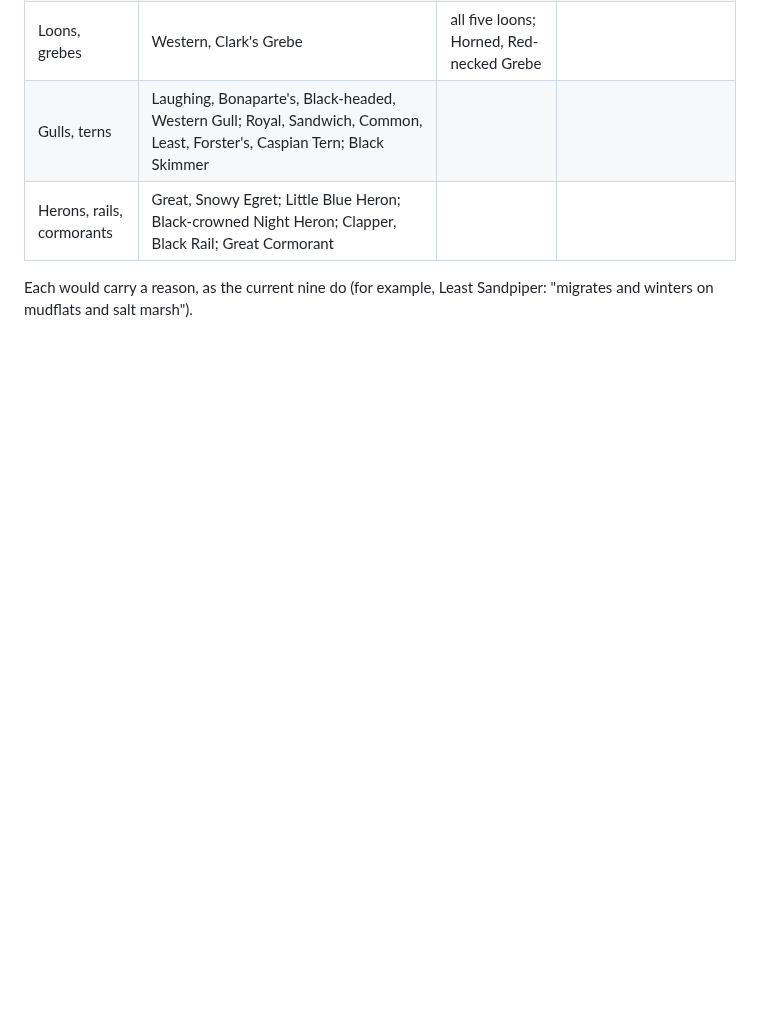
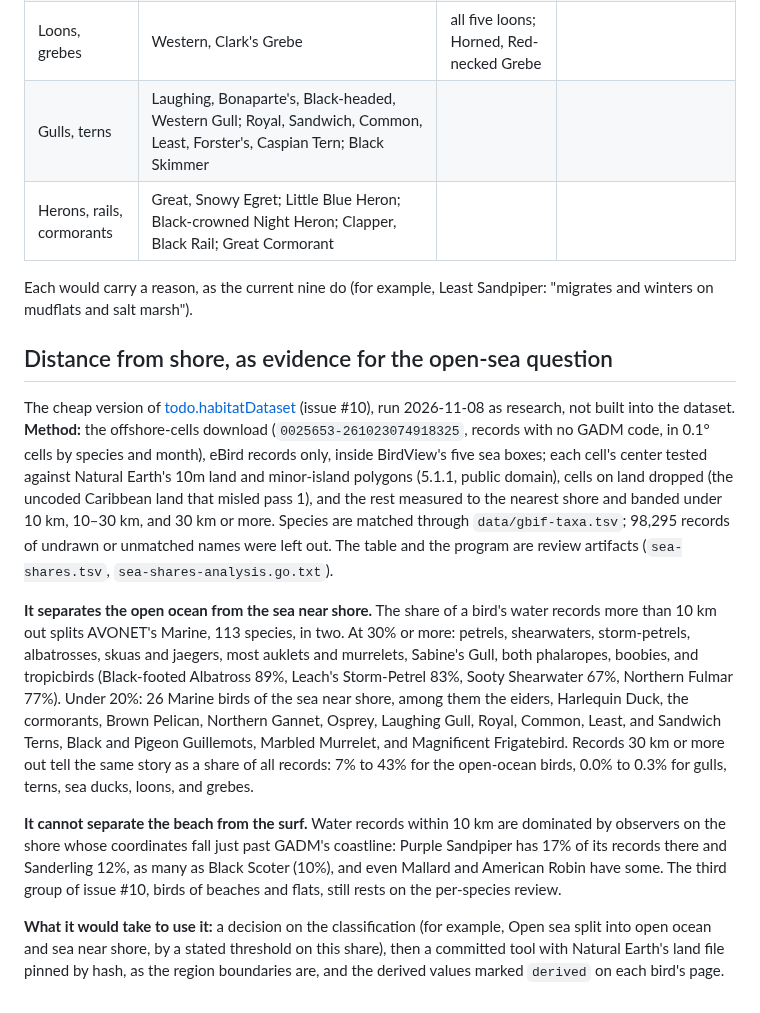
Before and after one commit to Sajmani/birdview, a Markdown page: river/notes.md, the part around the change. Rendered like a GitHub page; blank space fills up the shorter version.

Commit message:
Record distance from shore as evidence for the open-sea question
The cheap version of issue #10: the share of a bird's water records more
than 10 km from shore splits AVONET's Marine into open-ocean birds and
birds of the sea near shore, though not beach birds from sea ducks. Kept
as research until the owner decides on a classification.

```diff
--- a/river/notes.md
+++ b/river/notes.md
@@ -341,3 +341,36 @@ water").
 
 Each would carry a reason, as the current nine do (for example, Least Sandpiper: "migrates and
 winters on mudflats and salt marsh").
+
+## Distance from shore, as evidence for the open-sea question
+
+The cheap version of [todo.habitatDataset](todo.md#habitatdataset) (issue #10), run 2026-11-08 as
+research, not built into the dataset. **Method:** the offshore-cells download
+(`0025653-261023074918325`, records with no GADM code, in 0.1° cells by species and month), eBird
+records only, inside BirdView's five sea boxes; each cell's center tested against Natural Earth's
+10m land and minor-island polygons (5.1.1, public domain), cells on land dropped (the uncoded
+Caribbean land that misled pass 1), and the rest measured to the nearest shore and banded under
+10 km, 10–30 km, and 30 km or more. Species are matched through `data/gbif-taxa.tsv`; 98,295
+records of undrawn or unmatched names were left out. The table and the program are review
+artifacts (`sea-shares.tsv`, `sea-shares-analysis.go.txt`).
+
+**It separates the open ocean from the sea near shore.** The share of a bird's water records more
+than 10 km out splits AVONET's Marine, 113 species, in two. At 30% or more: petrels, shearwaters,
+storm-petrels, albatrosses, skuas and jaegers, most auklets and murrelets, Sabine's Gull, both
+phalaropes, boobies, and tropicbirds (Black-footed Albatross 89%, Leach's Storm-Petrel 83%, Sooty
+Shearwater 67%, Northern Fulmar 77%). Under 20%: 26 Marine birds of the sea near shore, among them
+the eiders, Harlequin Duck, the cormorants, Brown Pelican, Northern Gannet, Osprey, Laughing Gull,
+Royal, Common, Least, and Sandwich Terns, Black and Pigeon Guillemots, Marbled Murrelet, and
+Magnificent Frigatebird. Records 30 km or more out tell the same story as a share of all records:
+7% to 43% for the open-ocean birds, 0.0% to 0.3% for gulls, terns, sea ducks, loons, and grebes.
+
+**It cannot separate the beach from the surf.** Water records within 10 km are dominated by
+observers on the shore whose coordinates fall just past GADM's coastline: Purple Sandpiper has 17%
+of its records there and Sanderling 12%, as many as Black Scoter (10%), and even Mallard and
+American Robin have some. The third group of issue #10, birds of beaches and flats, still rests on
+the per-species review.
+
+**What it would take to use it:** a decision on the classification (for example, Open sea split
+into open ocean and sea near shore, by a stated threshold on this share), then a committed tool
+with Natural Earth's land file pinned by hash, as the region boundaries are, and the derived
+values marked `derived` on each bird's page.
```
Also changed, not shown: river/requirements/imports.md (+5 -0 lines), river/todo.md (+7 -0 lines).
